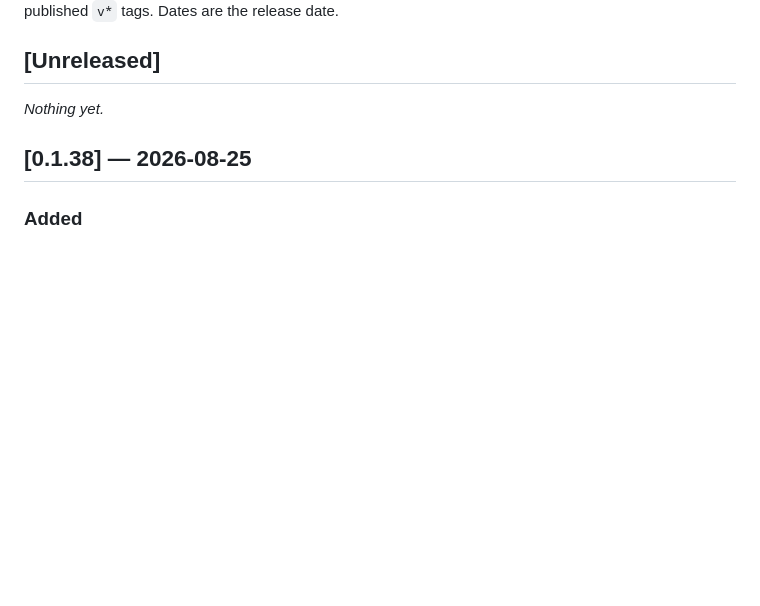
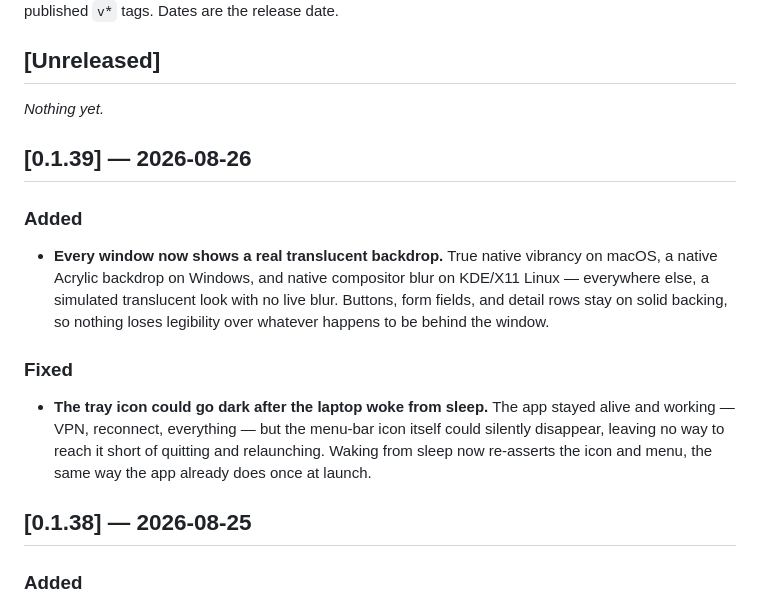
Before and after one commit to savvaskoualis/openfortitray, a Markdown page: CHANGELOG.md, the part around the change. Rendered like a GitHub page; blank space fills up the shorter version.

Commit message:
docs: cut 0.1.39

```diff
--- a/CHANGELOG.md
+++ b/CHANGELOG.md
@@ -7,6 +7,23 @@ tags. Dates are the release date.
 ## [Unreleased]
 
 _Nothing yet._
+
+## [0.1.39] — 2026-08-26
+
+### Added
+- **Every window now shows a real translucent backdrop.** True native
+  vibrancy on macOS, a native Acrylic backdrop on Windows, and native
+  compositor blur on KDE/X11 Linux — everywhere else, a simulated
+  translucent look with no live blur. Buttons, form fields, and detail rows
+  stay on solid backing, so nothing loses legibility over whatever happens
+  to be behind the window.
+
+### Fixed
+- **The tray icon could go dark after the laptop woke from sleep.** The app
+  stayed alive and working — VPN, reconnect, everything — but the menu-bar
+  icon itself could silently disappear, leaving no way to reach it short of
+  quitting and relaunching. Waking from sleep now re-asserts the icon and
+  menu, the same way the app already does once at launch.
 
 ## [0.1.38] — 2026-08-25
 
```
